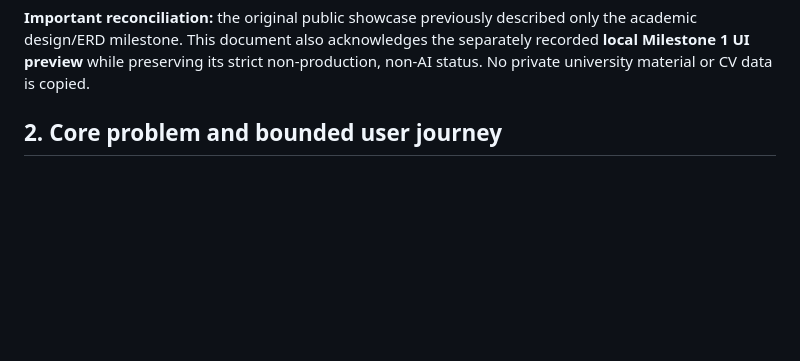
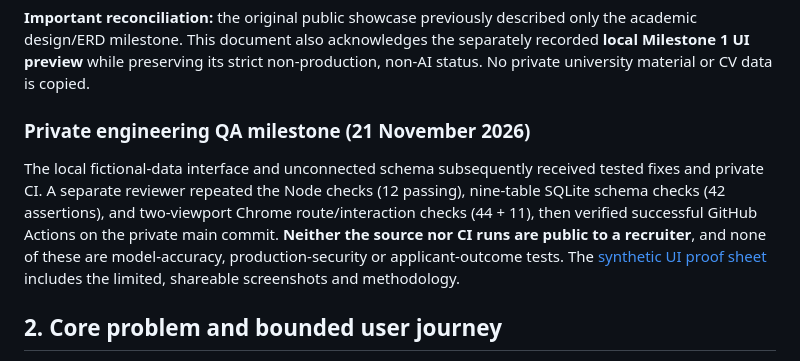
Before and after one commit to a7medgamil/aiu-smart-hr-showcase, a Markdown page: docs/ENGINEERING-AND-EVALUATION-PLAN.md, the part around the change. Drawn GitHub-style; blank space fills up the shorter version.

```diff
--- a/docs/ENGINEERING-AND-EVALUATION-PLAN.md
+++ b/docs/ENGINEERING-AND-EVALUATION-PLAN.md
@@ -23,6 +23,10 @@ The private engineering README for the AIU project records a local, dependency-f
 | Privacy | Fictional records and reserved `example.*` email domains | Does not establish compliance of a future real-data implementation |
 
 **Important reconciliation:** the original public showcase previously described only the academic design/ERD milestone. This document also acknowledges the separately recorded **local Milestone 1 UI preview** while preserving its strict non-production, non-AI status. No private university material or CV data is copied.
+
+### Private engineering QA milestone (21 November 2026)
+
+The local fictional-data interface and unconnected schema subsequently received tested fixes and private CI. A separate reviewer repeated the Node checks (12 passing), nine-table SQLite schema checks (42 assertions), and two-viewport Chrome route/interaction checks (44 + 11), then verified successful GitHub Actions on the private main commit. **Neither the source nor CI runs are public to a recruiter**, and none of these are model-accuracy, production-security or applicant-outcome tests. The [synthetic UI proof sheet](MILESTONE1-SYNTHETIC-QA-EVIDENCE.md) includes the limited, shareable screenshots and methodology.
 
 ## 2. Core problem and bounded user journey
 
```
Also changed, not shown: README.md (+6 -0 lines), docs/MILESTONE1-SYNTHETIC-QA-EVIDENCE.md (added, +63 -0 lines), docs/STATUS.md (+4 -0 lines), assets/preview/academic-cv-mobile.png (added), assets/preview/academic-hr-home-desktop.png (added).
